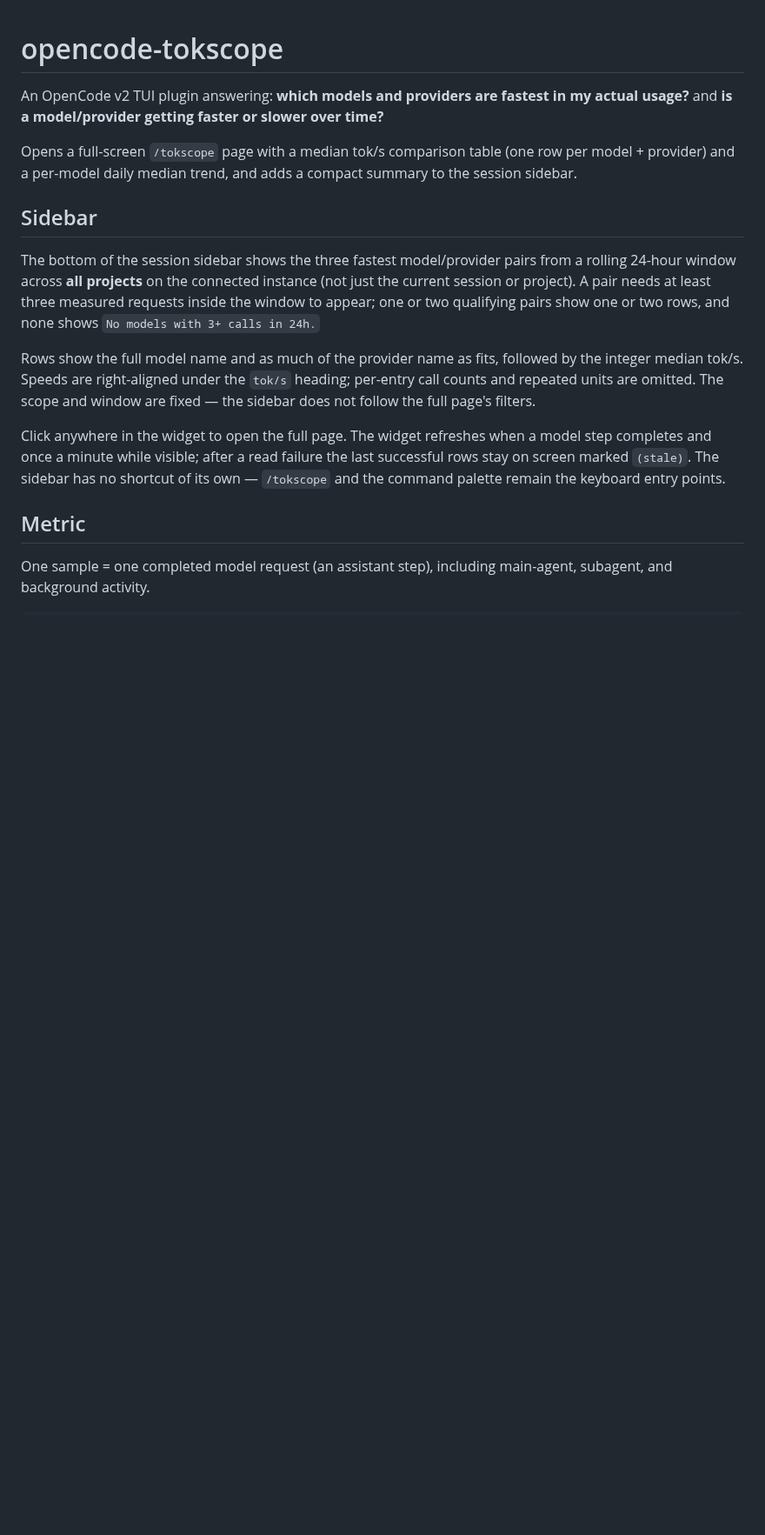
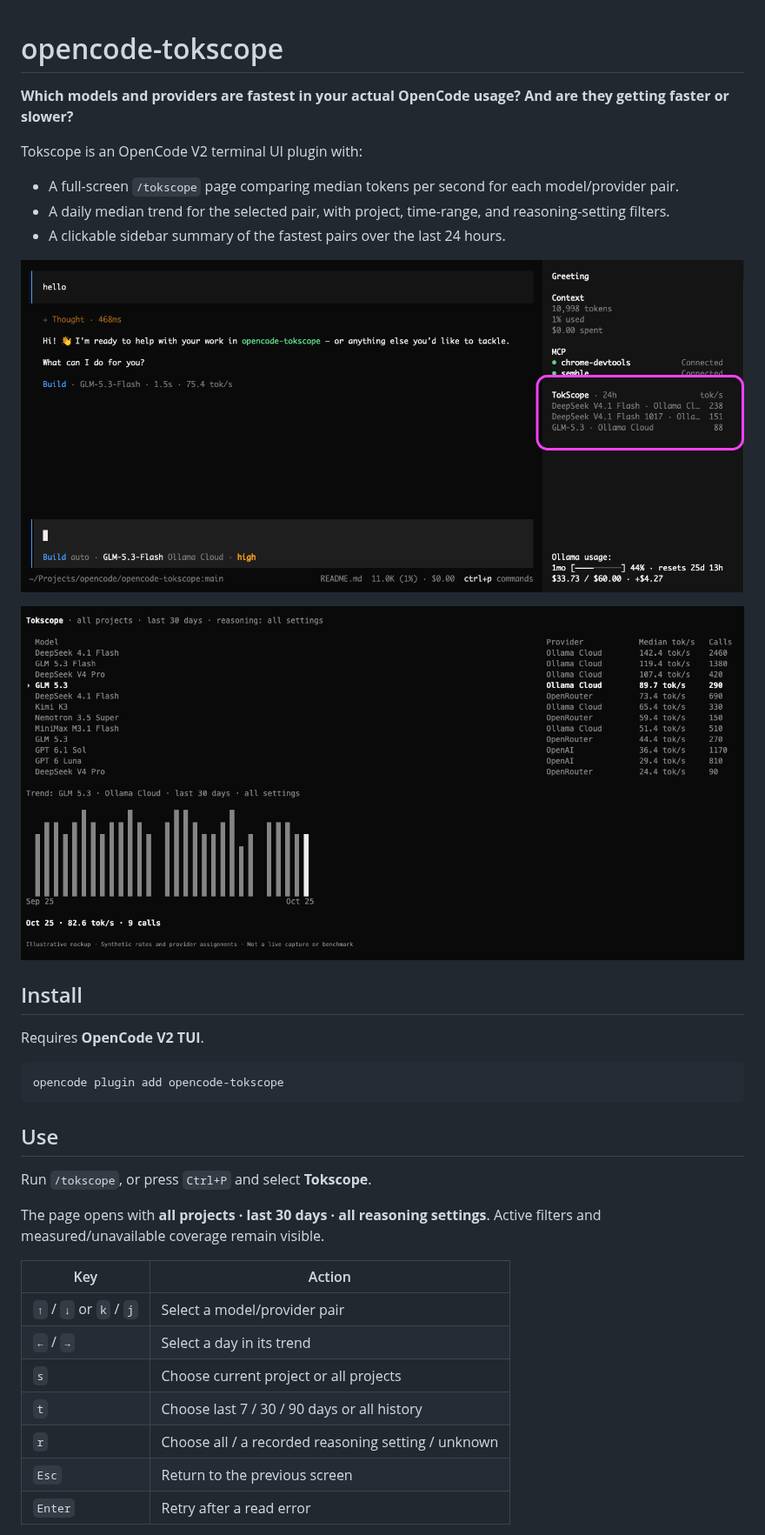
Before and after one commit to mihaellenic/opencode-tokscope, a Markdown page: README.md, the part around one of its changes. Shown at 87% size. GitHub-like rendering; pictures changed too: docs/images/tokscope-overview.png (added), docs/images/tokscope-sidebar.png (added); blank space fills up the shorter version.

````diff
--- a/README.md
+++ b/README.md
@@ -1,19 +1,38 @@
 # opencode-tokscope
 
-An OpenCode v2 TUI plugin answering: **which models and providers are fastest in my actual usage?** and **is a model/provider getting faster or slower over time?**
+**Which models and providers are fastest in your actual OpenCode usage? And are they getting faster or slower?**
 
-Opens a full-screen `/tokscope` page with a median tok/s comparison table (one row per model + provider) and a per-model daily median trend, and adds a compact summary to the session sidebar.
+Tokscope is an OpenCode V2 terminal UI plugin with:
 
-## Sidebar
+- A full-screen `/tokscope` page comparing median tokens per second for each model/provider pair.
+- A daily median trend for the selected pair, with project, time-range, and reasoning-setting filters.
+- A clickable sidebar summary of the fastest pairs over the last 24 hours.
 
-The bottom of the session sidebar shows the three fastest model/provider pairs from a rolling 24-hour window across **all projects** on the connected instance (not just the current session or project). A pair needs at least three measured requests inside the window to appear; one or two qualifying pairs show one or two rows, and none shows `No models with 3+ calls in 24h.`
+![Real OpenCode session with the Tokscope widget in the sidebar: fastest model/provider pairs over the last 24 hours](docs/images/tokscope-sidebar.png)
 
-Rows show the full model name and as much of the provider name as fits, followed by the integer median tok/s. Speeds are right-aligned under the `tok/s` heading; per-entry call counts and repeated units are omitted. The scope and window are fixed — the sidebar does not follow the full page's filters.
+![Model/provider comparison and daily trend — synthetic mockup](docs/images/tokscope-overview.png)
 
-Click anywhere in the widget to open the full page. The widget refreshes when a model step completes and once a minute while visible; after a read failure the last successful rows stay on screen marked `(stale)`. The sidebar has no shortcut of its own — `/tokscope` and the command palette remain the keyboard entry points.
+## Install
 
-## Metric
+Requires **OpenCode V2 TUI**.
 
-One sample = one completed model request (an assistant step), including main-agent, subagent, and background activity.
+```sh
+opencode plugin add opencode-tokscope
+```
 
-```
+## Use
+
+Run `/tokscope`, or press `Ctrl+P` and select **Tokscope**.
+
+The page opens with **all projects · last 30 days · all reasoning settings**. Active filters and measured/unavailable coverage remain visible.
+
+| Key | Action |
+| --- | --- |
+| `↑` / `↓` or `k` / `j` | Select a model/provider pair |
+| `←` / `→` | Select a day in its trend |
+| `s` | Choose current project or all projects |
+| `t` | Choose last 7 / 30 / 90 days or all history |
+| `r` | Choose all / a recorded reasoning setting / unknown |
+| `Esc` | Return to the previous screen |
+| `Enter` | Retry after a read error |
+
````
Also changed, not shown: other parts of README.md (+15 -90 lines), CONTRIBUTING.md (added, +40 -0 lines), docs/images/README.md (added, +35 -0 lines), 3 other files.
